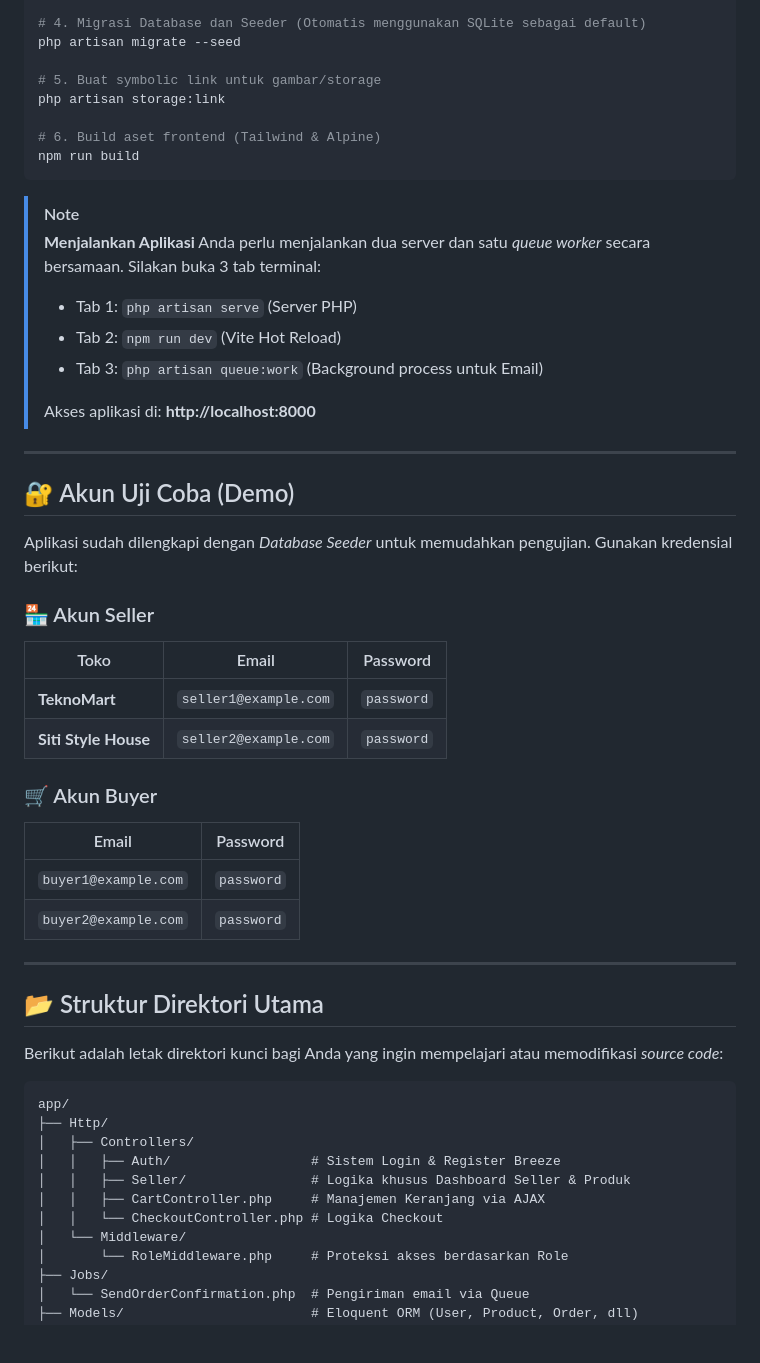
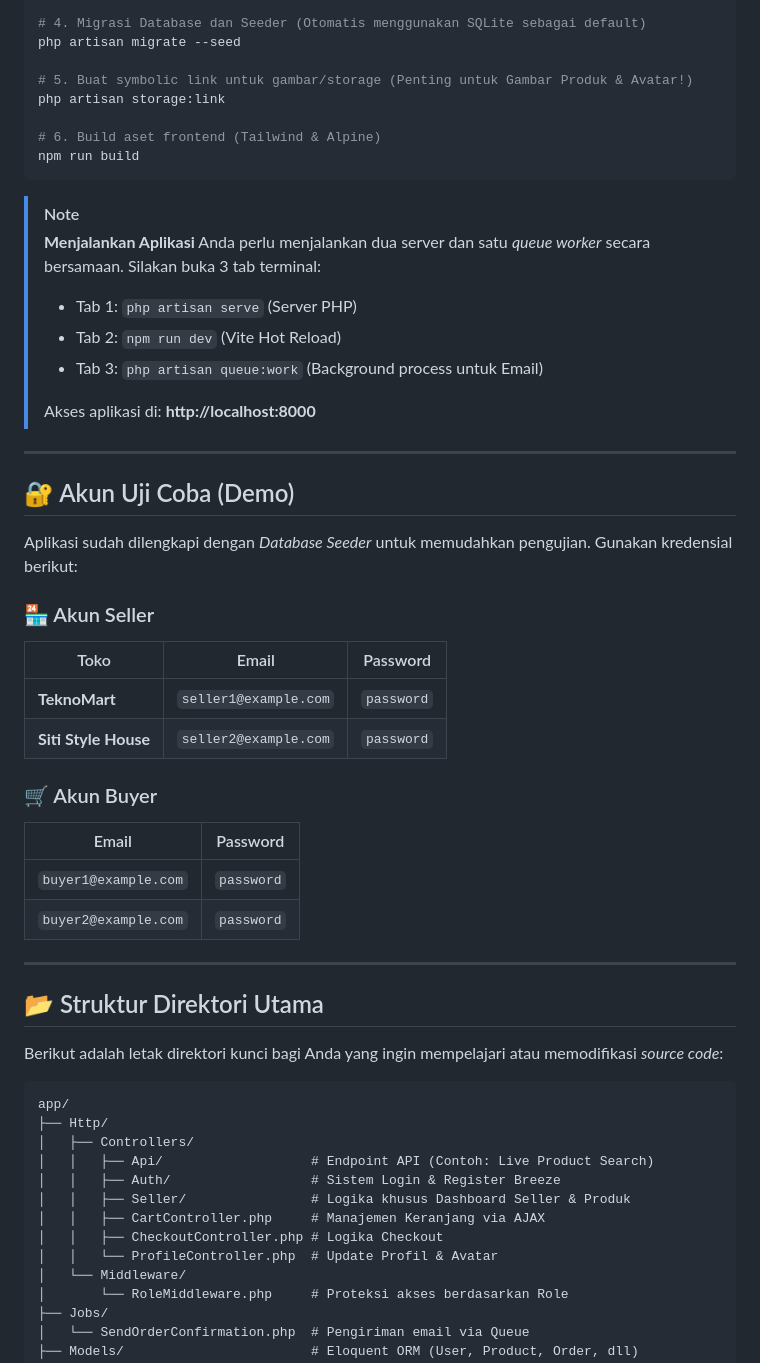
Before and after one commit to Rizkan25/Simple-E-Commerce-Platform, a Markdown page: README.md, the part around one of its changes. GitHub-like rendering; blank space fills up the shorter version.

````diff
--- a/README.md
+++ b/README.md
@@ -67,7 +65,7 @@ php artisan key:generate
 # 4. Migrasi Database dan Seeder (Otomatis menggunakan SQLite sebagai default)
 php artisan migrate --seed
 
-# 5. Buat symbolic link untuk gambar/storage
+# 5. Buat symbolic link untuk gambar/storage (Penting untuk Gambar Produk & Avatar!)
 php artisan storage:link
 
 # 6. Build aset frontend (Tailwind & Alpine)
@@ -76,8 +74,7 @@ npm run build
 
 > [!NOTE]
 > **Menjalankan Aplikasi**
-> Anda perlu menjalankan dua server dan satu _queue worker_ secara bersamaan. Silakan buka 3 tab terminal:
->
+> Anda perlu menjalankan dua server dan satu *queue worker* secara bersamaan. Silakan buka 3 tab terminal:
 > - Tab 1: `php artisan serve` (Server PHP)
 > - Tab 2: `npm run dev` (Vite Hot Reload)
 > - Tab 3: `php artisan queue:work` (Background process untuk Email)
@@ -88,19 +85,17 @@ npm run build
 
 ## 🔐 Akun Uji Coba (Demo)
 
-Aplikasi sudah dilengkapi dengan _Database Seeder_ untuk memudahkan pengujian. Gunakan kredensial berikut:
+Aplikasi sudah dilengkapi dengan *Database Seeder* untuk memudahkan pengujian. Gunakan kredensial berikut:
 
 ### 🏪 Akun Seller
-
-| Toko                 | Email                 | Password   |
-| -------------------- | --------------------- | ---------- |
-| **TeknoMart**        | `seller1@example.com` | `password` |
+| Toko | Email | Password |
+|---|---|---|
+| **TeknoMart** | `seller1@example.com` | `password` |
 | **Siti Style House** | `seller2@example.com` | `password` |
 
 ### 🛒 Akun Buyer
-
-| Email                | Password   |
-| -------------------- | ---------- |
+| Email | Password |
+|---|---|
 | `buyer1@example.com` | `password` |
 | `buyer2@example.com` | `password` |
 
@@ -108,16 +103,18 @@ Aplikasi sudah dilengkapi dengan _Database Seeder_ untuk memudahkan pengujian. G
 
 ## 📂 Struktur Direktori Utama
 
-Berikut adalah letak direktori kunci bagi Anda yang ingin mempelajari atau memodifikasi _source code_:
+Berikut adalah letak direktori kunci bagi Anda yang ingin mempelajari atau memodifikasi *source code*:
 
 ```text
 app/
 ├── Http/
 │   ├── Controllers/
+│   │   ├── Api/                   # Endpoint API (Contoh: Live Product Search)
 │   │   ├── Auth/                  # Sistem Login & Register Breeze
 │   │   ├── Seller/                # Logika khusus Dashboard Seller & Produk
 │   │   ├── CartController.php     # Manajemen Keranjang via AJAX
-│   │   └── CheckoutController.php # Logika Checkout
+│   │   ├── CheckoutController.php # Logika Checkout
+│   │   └── ProfileController.php  # Update Profil & Avatar
 │   └── Middleware/
 │       └── RoleMiddleware.php     # Proteksi akses berdasarkan Role
 ├── Jobs/
````
Also changed, not shown: other parts of README.md (+15 -19 lines).
